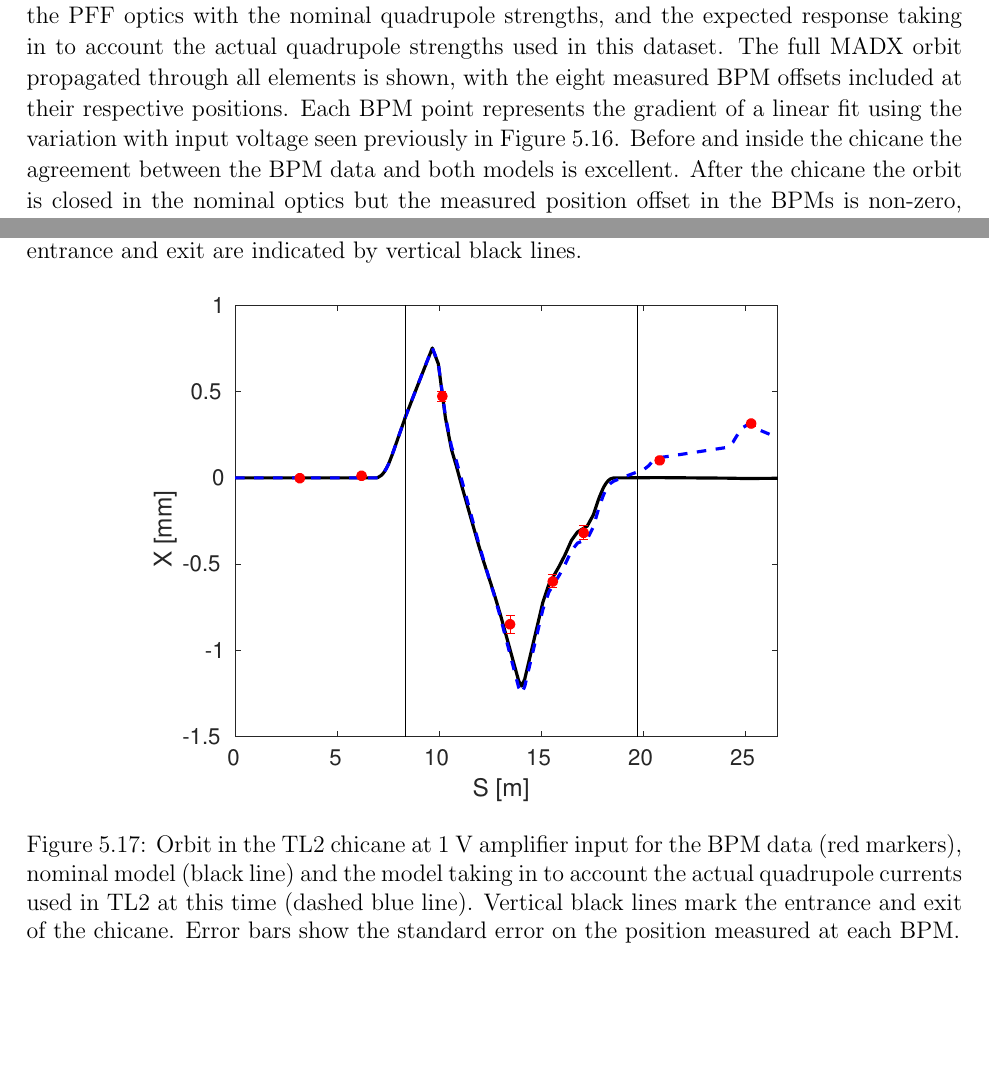
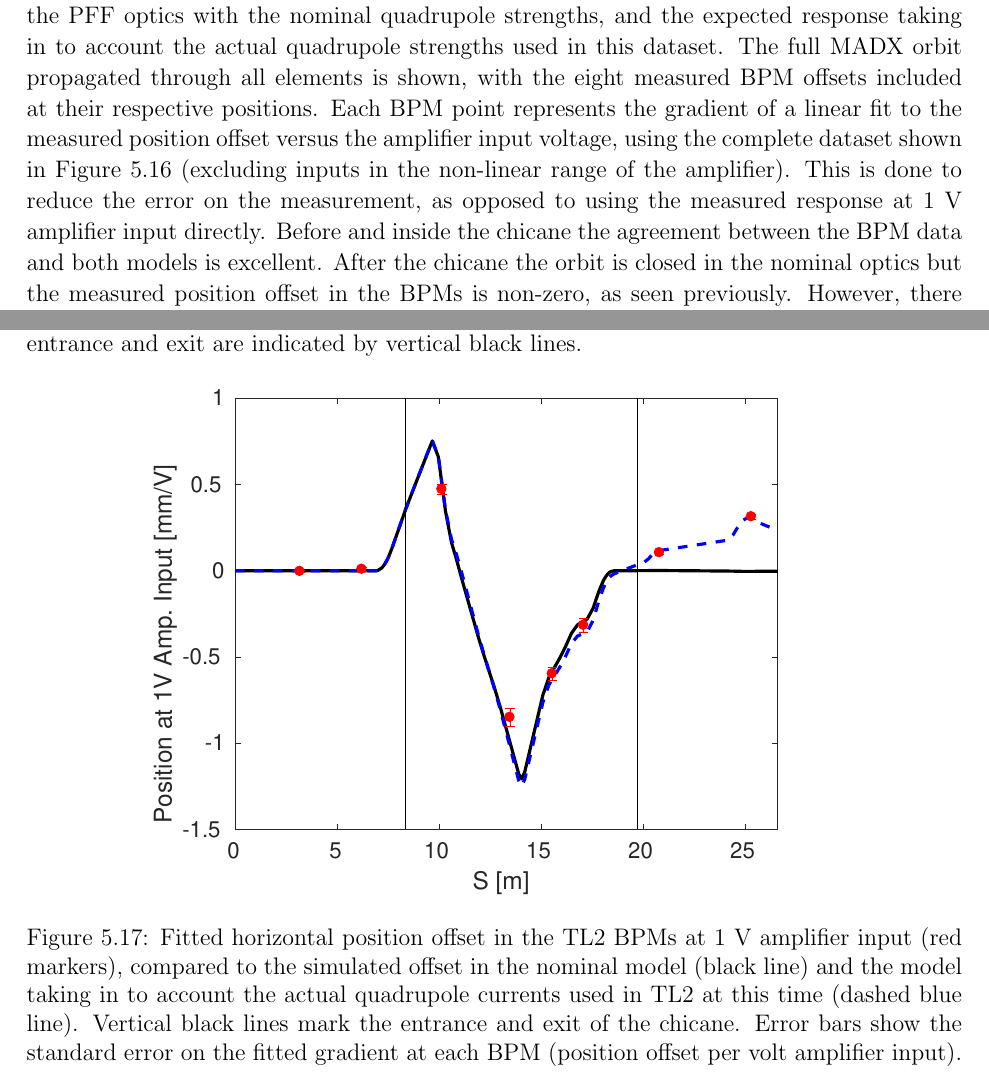
Before and after one commit to jack89roberts/pff-thesis, a LaTeX thesis (thesis.tex, which reads commissioning.tex): two parts of pages 170 and 171 of 225, joined at a grey line, cut so that both start at the same text, the shorter picture padded with empty space. Compiled offline with pdfLaTeX.

Commit message:
additional correciton r.e. orbit closure plot 5.20

```diff
--- a/commissioning.tex
+++ b/commissioning.tex
@@ -450,8 +450,8 @@ Using the same constant kick data as Section~\ref{ss:corrRange}, Figure~\ref{f:H
   \caption{Horizontal orbit offset in and around the TL2 chicane at different amplifier input voltages (as indicated by the colour scale). The approximate positions of the chicane entrance and exit are indicated by vertical black lines.}
   \label{f:HOrbitVsInput}
     \includegraphics[width=0.75\textwidth]{Figures/commissioning/orbClosureVsQuadModel}
-  \caption{Orbit in the TL2 chicane at 1~V amplifier input for the BPM data (red markers), nominal model (black line) and the model taking in to account the actual quadrupole currents used in TL2 at this time (dashed blue line). Vertical black lines mark the entrance and exit
-   of the chicane. Error bars show the standard error on the position measured at each BPM.}
+  \caption{Fitted horizontal position offset in the TL2 BPMs at 1~V amplifier input (red markers), compared to the simulated offset in the nominal model (black line) and the model taking in to account the actual quadrupole currents used in TL2 at this time (dashed blue line). Vertical black lines mark the entrance and exit
+   of the chicane. Error bars show the standard error on the fitted gradient at each BPM (position offset per volt amplifier input).}
   \label{f:orbClosureVsQuadModel}
 \end{figure}
 
@@ -474,7 +474,7 @@ Figure~\ref{f:orbClosureVsQuadModel} compares the measured beam orbit
  nominal quadrupole strengths, and the expected response taking in to
  account the actual quadrupole strengths used in this dataset.
  The full MADX orbit propagated through all elements is shown, with the eight measured BPM offsets included at their respective positions.
- Each BPM point represents the gradient of a linear fit using the variation with input voltage seen previously in Figure~\ref{f:HOrbitVsInput}.
+ Each BPM point represents the gradient of a linear fit to the measured position offset versus the amplifier input voltage, using the complete dataset shown in Figure~\ref{f:HOrbitVsInput} (excluding inputs in the non-linear range of the amplifier). This is done to reduce the error on the measurement, as opposed to using the measured response at 1~V amplifier input directly.
  Before and inside the chicane the agreement between the BPM data and both models is excellent.
   After the chicane the orbit is closed in the nominal optics but the
   measured position offset in the BPMs is non-zero, as seen previously.
```
Also changed, not shown: Figures/commissioning/orbClosureVsQuadModel.pdf, phasePropagation.tex (line endings or trailing spaces), 1 other file.
